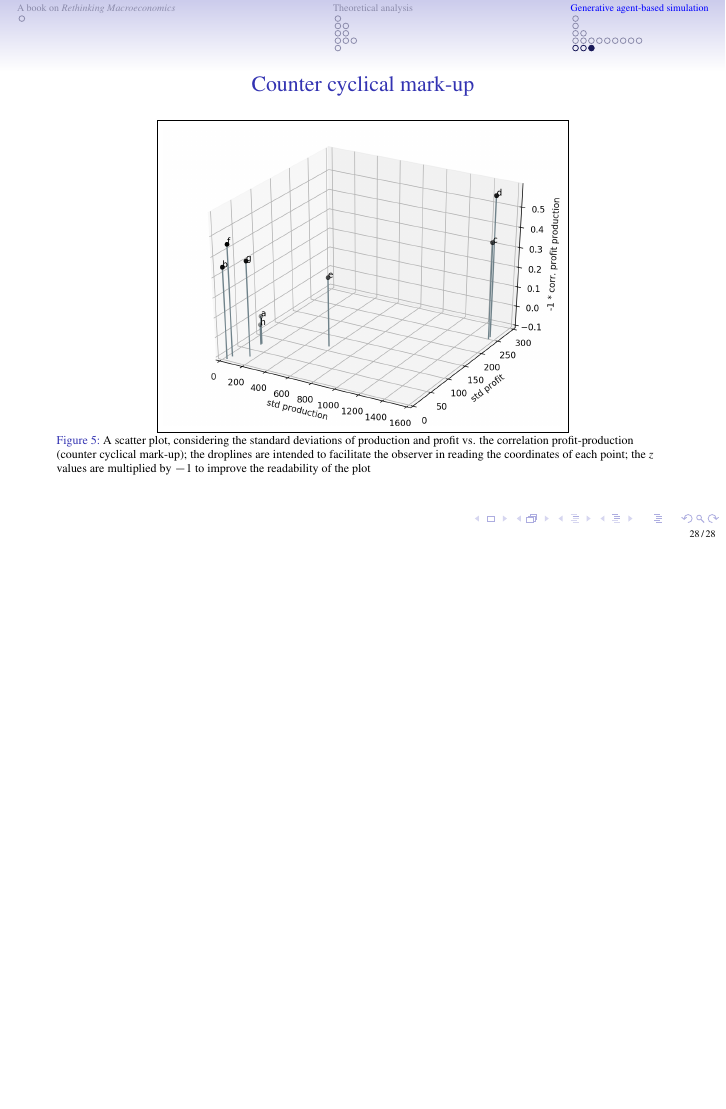
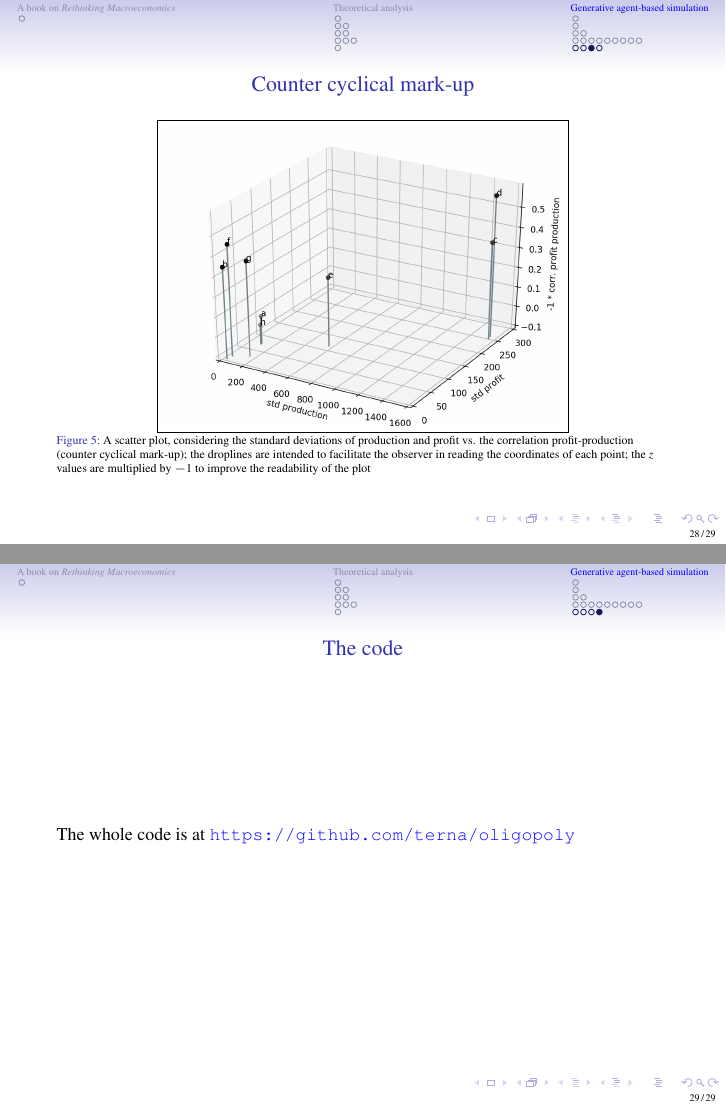
Before and after one commit to terna/OligopolyAgentization, LaTeX slides (PietroTerna_OligopolyAgentization.tex): page 28 of 28 before the commit and pages 28 and 29 of 29 after it, the two joined at a grey line, the shorter picture padded with empty space. Compiled offline with pdfLaTeX.

Commit message:
20210915 15.16

```diff
--- a/PietroTerna_OligopolyAgentization.tex
+++ b/PietroTerna_OligopolyAgentization.tex
@@ -857,5 +857,13 @@ With methods \verb|toEntrepreneur| and \verb|toWorker|, entry and exit are relat
 
 \end{frame}
 
+%%%%%%%%%%%%%%%%%%%%%%%%%%%%%%%%%%%%%%%%%%%%%%%%%%%%%%%%%
+\begin{frame}{The code}
+
+The whole code is at \url{https://github.com/terna/oligopoly}
+
+\end{frame}
+
+
 
 \end{document}
```
Also changed, not shown: 4 other files.
